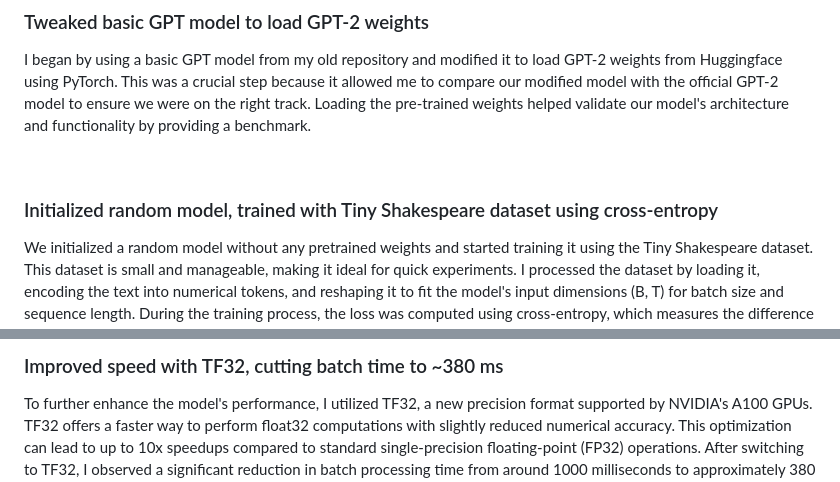
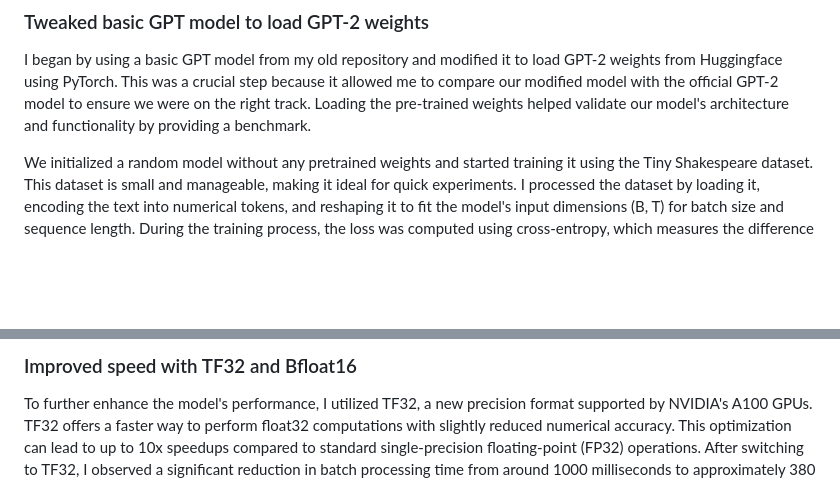
Before and after one commit to syedamaann/LearningLog, a Markdown page: 01_karpathygpt2/readme.md, 2 parts joined by grey strips. Rendered like a GitHub page; blank space fills up the shorter version.

```diff
--- a/01_karpathygpt2/readme.md
+++ b/01_karpathygpt2/readme.md
@@ -9,10 +9,6 @@ I'm documenting this walkthrough to retain what I've learned and possibly help o
 ### Tweaked basic GPT model to load GPT-2 weights
 
 I began by using a basic GPT model from my old repository and modified it to load GPT-2 weights from Huggingface using PyTorch. This was a crucial step because it allowed me to compare our modified model with the official GPT-2 model to ensure we were on the right track. Loading the pre-trained weights helped validate our model's architecture and functionality by providing a benchmark.
-
-<br >
-
-### Initialized random model, trained with Tiny Shakespeare dataset using cross-entropy
 
 We initialized a random model without any pretrained weights and started training it using the Tiny Shakespeare dataset. This dataset is small and manageable, making it ideal for quick experiments. I processed the dataset by loading it, encoding the text into numerical tokens, and reshaping it to fit the model's input dimensions (B, T) for batch size and sequence length. During the training process, the loss was computed using cross-entropy, which measures the difference between the predicted and actual values. Initially, I aimed to overfit the model on a single batch of data to ensure the model could learn. Then, I set up a data loader to provide new batches in each training loop, which helped prevent overfitting and improved the model's generalization.
 
@@ -30,7 +26,7 @@ Following the guidelines from the GPT-2 and GPT-3 research papers, I initialized
 
 <br >
 
-### Improved speed with TF32, cutting batch time to ~380 ms
+### Improved speed with TF32 and Bfloat16
 
 To further enhance the model's performance, I utilized TF32, a new precision format supported by NVIDIA's A100 GPUs. TF32 offers a faster way to perform float32 computations with slightly reduced numerical accuracy. This optimization can lead to up to 10x speedups compared to standard single-precision floating-point (FP32) operations. After switching to TF32, I observed a significant reduction in batch processing time from around 1000 milliseconds to approximately 380 milliseconds per batch.
 
```
Also changed, not shown: other parts of 01_karpathygpt2/readme.md (+4 -2 lines).
